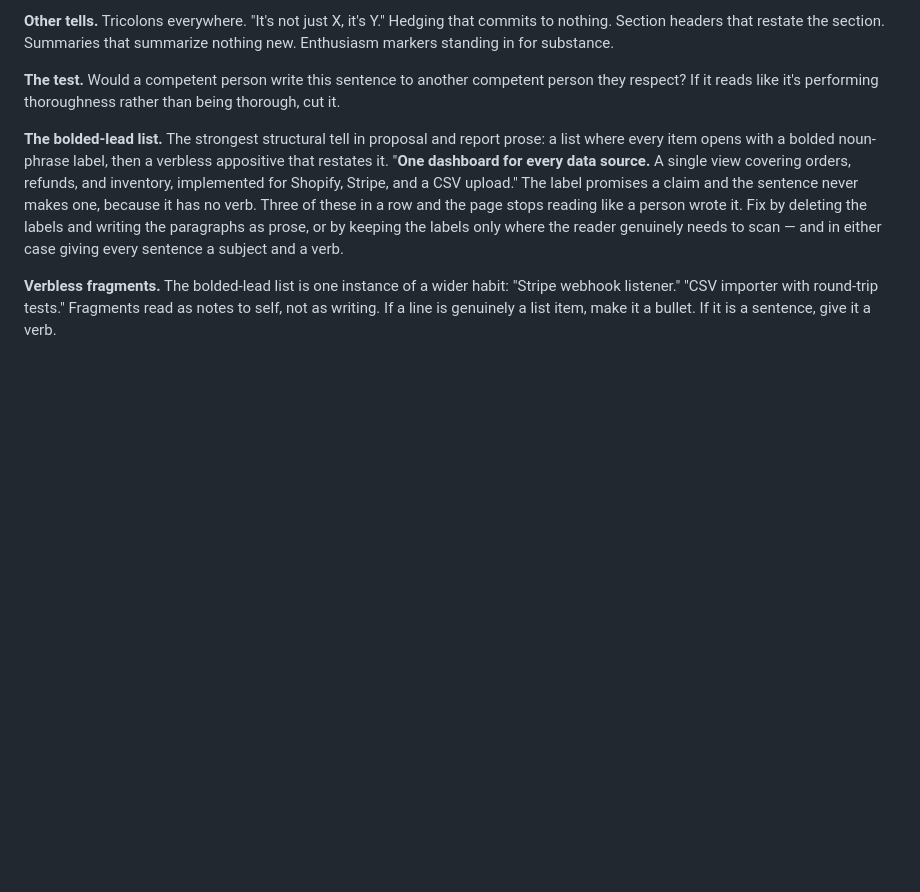
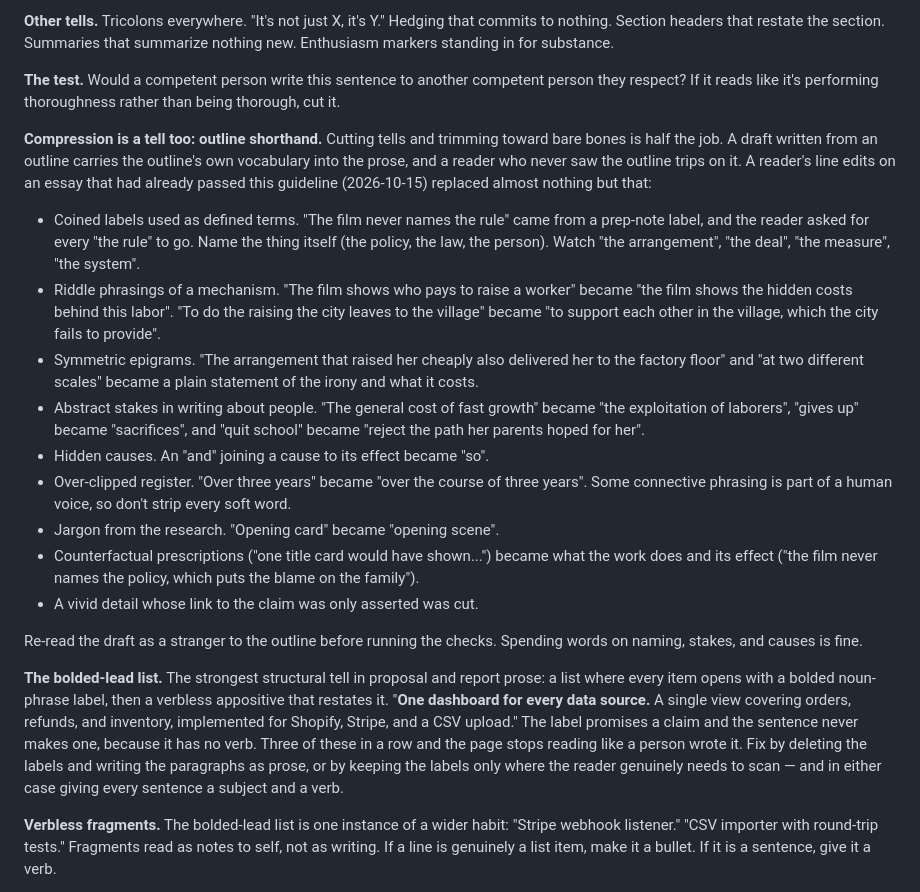
Before and after one commit to jaisharmz/dexter, a Markdown page: kernel/guidelines/deslopification.md, the part around the change. GitHub-like rendering; blank space fills up the shorter version.

Commit message:
The deslop lens checks compression as well as stock phrases, because outline shorthand survives a subtractive pass
Mirrored-from: intel@535e610

```diff
--- a/kernel/guidelines/deslopification.md
+++ b/kernel/guidelines/deslopification.md
@@ -23,6 +23,34 @@ new. Enthusiasm markers standing in for substance.
 **The test.** Would a competent person write this sentence to another competent person
 they respect? If it reads like it's performing thoroughness rather than being
 thorough, cut it.
+
+**Compression is a tell too: outline shorthand.** Cutting tells and trimming toward bare
+bones is half the job. A draft written from an outline carries the outline's own vocabulary
+into the prose, and a reader who never saw the outline trips on it. A reader's line edits on
+an essay that had already passed this guideline (2026-10-15) replaced almost nothing but that:
+
+- Coined labels used as defined terms. "The film never names the rule" came from a prep-note
+  label, and the reader asked for every "the rule" to go. Name the thing itself (the policy,
+  the law, the person). Watch "the arrangement", "the deal", "the measure", "the system".
+- Riddle phrasings of a mechanism. "The film shows who pays to raise a worker" became "the
+  film shows the hidden costs behind this labor". "To do the raising the city leaves to the
+  village" became "to support each other in the village, which the city fails to provide".
+- Symmetric epigrams. "The arrangement that raised her cheaply also delivered her to the
+  factory floor" and "at two different scales" became a plain statement of the irony and
+  what it costs.
+- Abstract stakes in writing about people. "The general cost of fast growth" became "the
+  exploitation of laborers", "gives up" became "sacrifices", and "quit school" became
+  "reject the path her parents hoped for her".
+- Hidden causes. An "and" joining a cause to its effect became "so".
+- Over-clipped register. "Over three years" became "over the course of three years". Some
+  connective phrasing is part of a human voice, so don't strip every soft word.
+- Jargon from the research. "Opening card" became "opening scene".
+- Counterfactual prescriptions ("one title card would have shown...") became what the work
+  does and its effect ("the film never names the policy, which puts the blame on the family").
+- A vivid detail whose link to the claim was only asserted was cut.
+
+Re-read the draft as a stranger to the outline before running the checks. Spending words
+on naming, stakes, and causes is fine.
 
 **The bolded-lead list.** The strongest structural tell in proposal and report prose:
 a list where every item opens with a bolded noun-phrase label, then a verbless
```
Also changed, not shown: docs/NEWS.md (+10 -0 lines), skills/role-outreach/LEARNED.md (+4 -0 lines).
